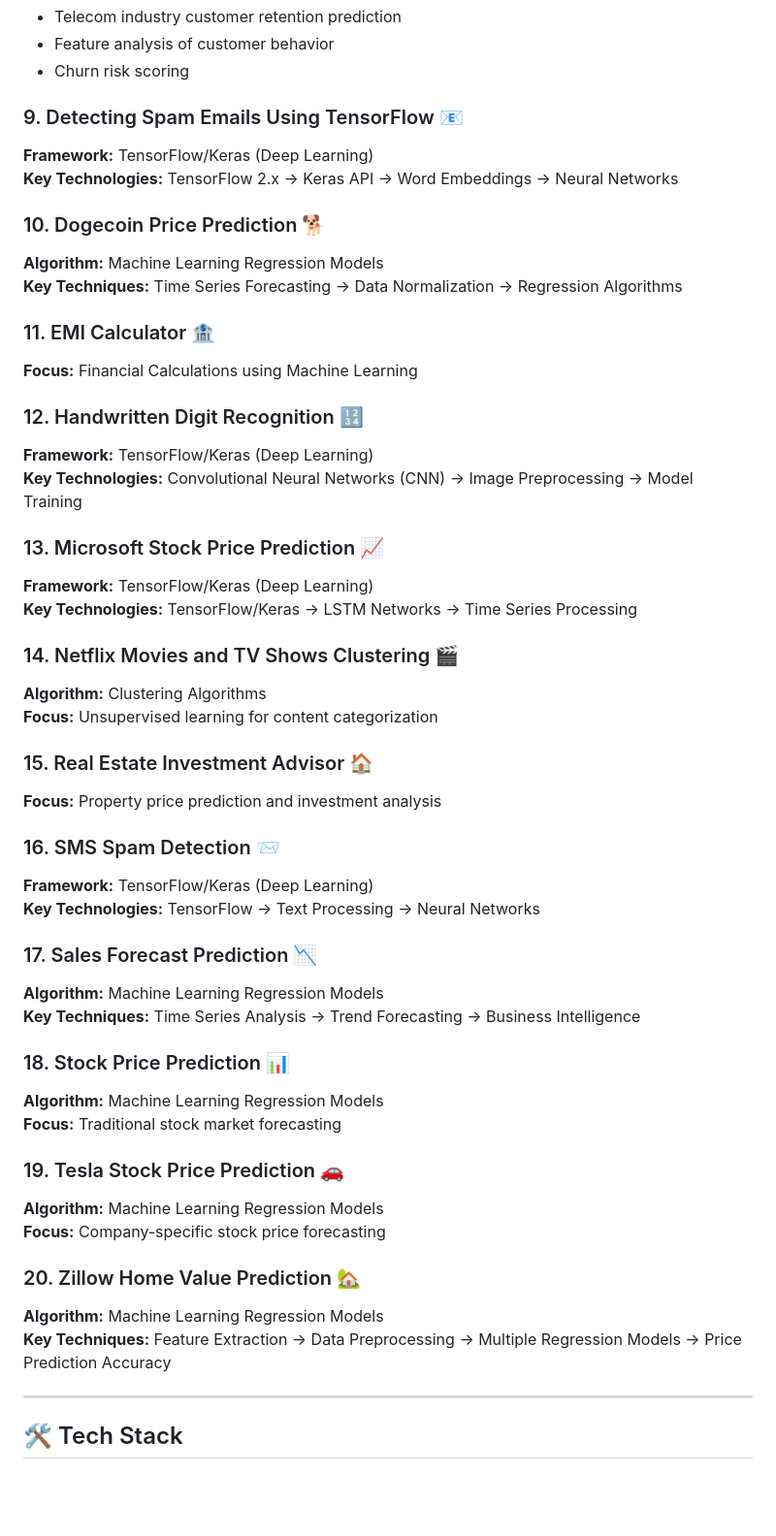
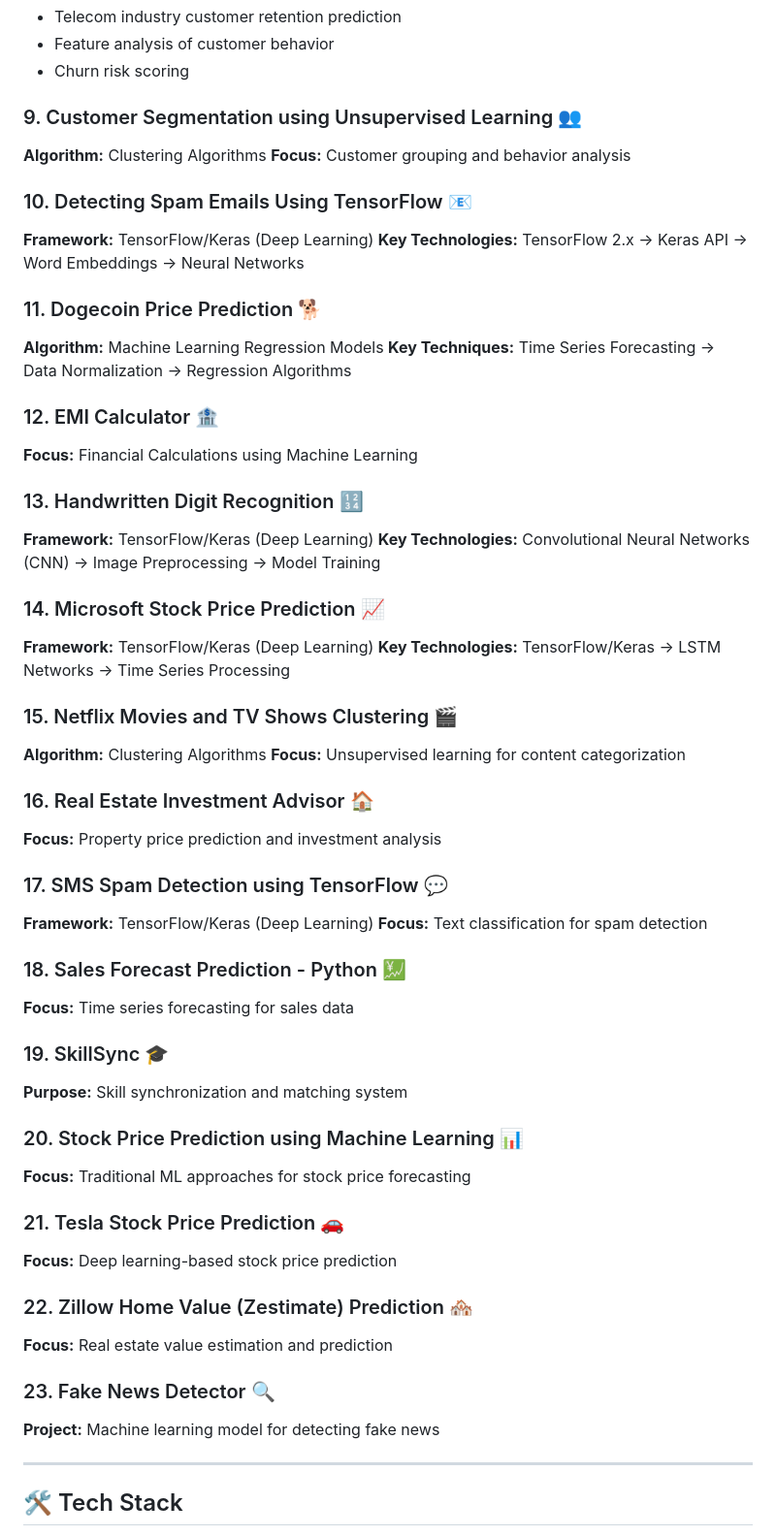
Before and after one commit to HarshChoudhary2003/Machine_Learning_Projects, a Markdown page: README.md, the part around one of its changes. Shown at 97% size. Drawn GitHub-style; blank space fills up the shorter version.

```diff
--- a/README.md
+++ b/README.md
@@ -56,51 +56,57 @@ A comprehensive collection of **machine learning projects** implementing various
 - Feature analysis of customer behavior
 - Churn risk scoring
 
-### 9. Detecting Spam Emails Using TensorFlow 📧
+### 9. Customer Segmentation using Unsupervised Learning 👥
+**Algorithm:** Clustering Algorithms
+**Focus:** Customer grouping and behavior analysis
+
+### 10. Detecting Spam Emails Using TensorFlow 📧
 **Framework:** TensorFlow/Keras (Deep Learning)
 **Key Technologies:** TensorFlow 2.x → Keras API → Word Embeddings → Neural Networks
 
-### 10. Dogecoin Price Prediction 🐕
+### 11. Dogecoin Price Prediction 🐕
 **Algorithm:** Machine Learning Regression Models
 **Key Techniques:** Time Series Forecasting → Data Normalization → Regression Algorithms
 
-### 11. EMI Calculator 🏦
+### 12. EMI Calculator 🏦
 **Focus:** Financial Calculations using Machine Learning
 
-### 12. Handwritten Digit Recognition 🔢
+### 13. Handwritten Digit Recognition 🔢
 **Framework:** TensorFlow/Keras (Deep Learning)
 **Key Technologies:** Convolutional Neural Networks (CNN) → Image Preprocessing → Model Training
 
-### 13. Microsoft Stock Price Prediction 📈
+### 14. Microsoft Stock Price Prediction 📈
 **Framework:** TensorFlow/Keras (Deep Learning)
 **Key Technologies:** TensorFlow/Keras → LSTM Networks → Time Series Processing
 
-### 14. Netflix Movies and TV Shows Clustering 🎬
+### 15. Netflix Movies and TV Shows Clustering 🎬
 **Algorithm:** Clustering Algorithms
 **Focus:** Unsupervised learning for content categorization
 
-### 15. Real Estate Investment Advisor 🏠
+### 16. Real Estate Investment Advisor 🏠
 **Focus:** Property price prediction and investment analysis
 
-### 16. SMS Spam Detection 📨
+### 17. SMS Spam Detection using TensorFlow 💬
 **Framework:** TensorFlow/Keras (Deep Learning)
-**Key Technologies:** TensorFlow → Text Processing → Neural Networks
+**Focus:** Text classification for spam detection
 
-### 17. Sales Forecast Prediction 📉
-**Algorithm:** Machine Learning Regression Models
-**Key Techniques:** Time Series Analysis → Trend Forecasting → Business Intelligence
+### 18. Sales Forecast Prediction - Python 💹
+**Focus:** Time series forecasting for sales data
 
-### 18. Stock Price Prediction 📊
-**Algorithm:** Machine Learning Regression Models
-**Focus:** Traditional stock market forecasting
+### 19. SkillSync 🎓
+**Purpose:** Skill synchronization and matching system
 
-### 19. Tesla Stock Price Prediction 🚗
-**Algorithm:** Machine Learning Regression Models
-**Focus:** Company-specific stock price forecasting
+### 20. Stock Price Prediction using Machine Learning 📊
+**Focus:** Traditional ML approaches for stock price forecasting
 
-### 20. Zillow Home Value Prediction 🏡
-**Algorithm:** Machine Learning Regression Models
-**Key Techniques:** Feature Extraction → Data Preprocessing → Multiple Regression Models → Price Prediction Accuracy
+### 21. Tesla Stock Price Prediction 🚗
+**Focus:** Deep learning-based stock price prediction
+
+### 22. Zillow Home Value (Zestimate) Prediction 🏘️
+**Focus:** Real estate value estimation and prediction
+
+### 23. Fake News Detector 🔍
+**Project:** Machine learning model for detecting fake news
 
 ---
 
```
Also changed, not shown: other parts of README.md (+60 -128 lines).
